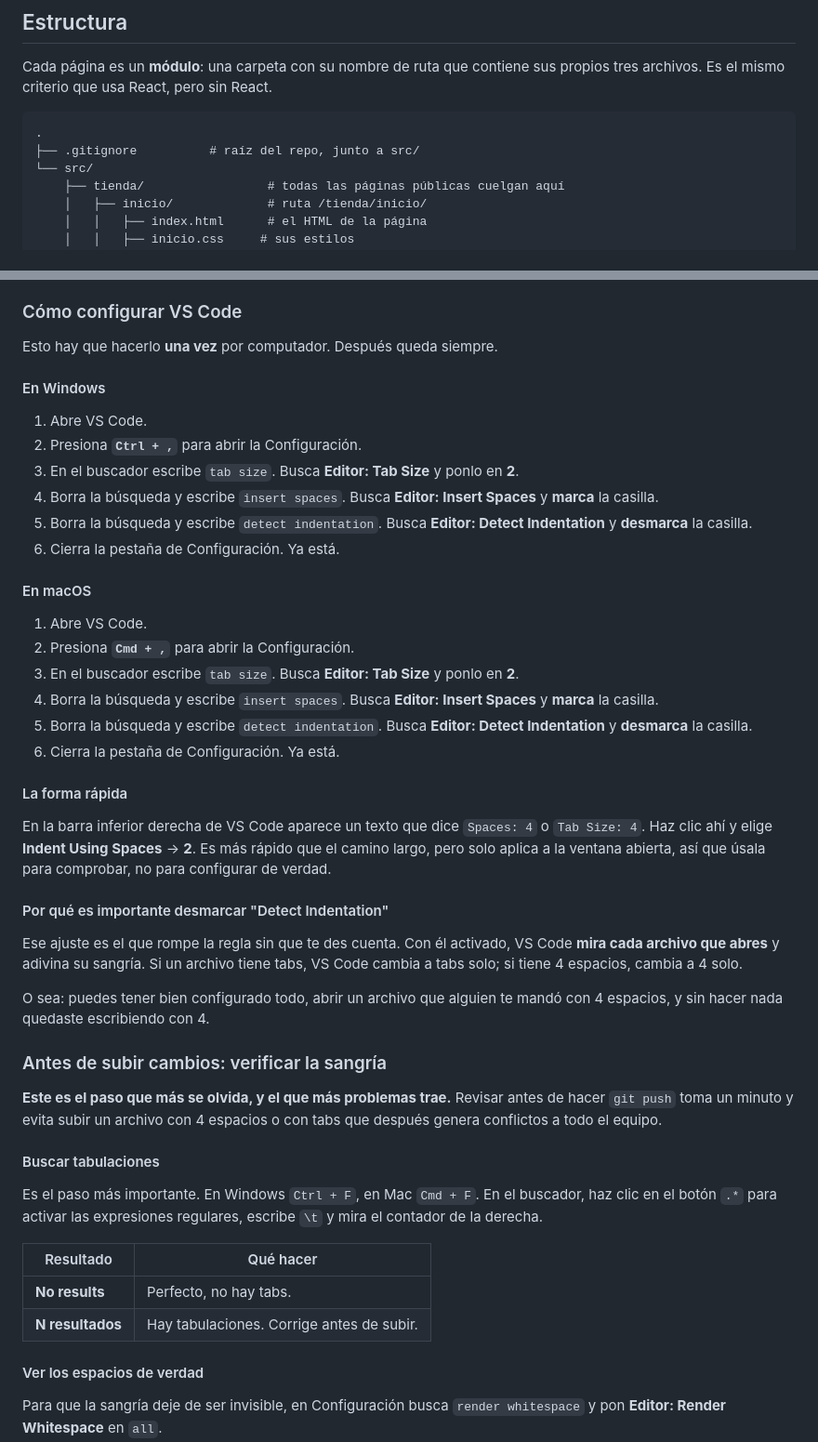
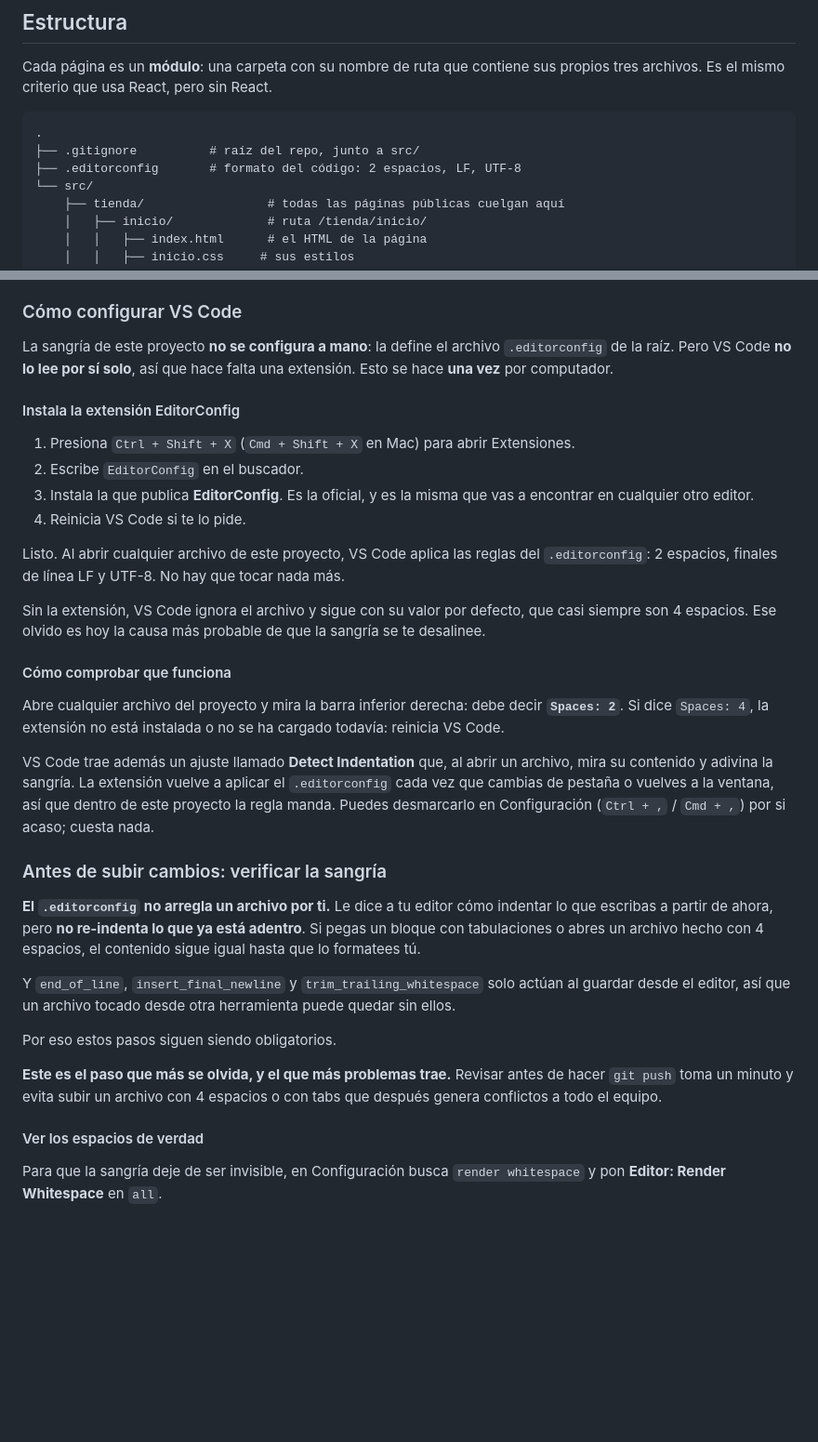
Before and after one commit to argie-fullstack-java-generation-ch14/lumina, a Markdown page: src/DESARROLLO.md, 2 parts joined by grey strips. Shown at 93% size. Drawn GitHub-style; blank space fills up the shorter version.

Commit message:
docs: agrega instrucciones para configurar .editorconfig en VS Code

````diff
--- a/src/DESARROLLO.md
+++ b/src/DESARROLLO.md
@@ -106,6 +106,7 @@ propios tres archivos. Es el mismo criterio que usa React, pero sin React.
 ```
 .
 ├── .gitignore          # raíz del repo, junto a src/
+├── .editorconfig       # formato del código: 2 espacios, LF, UTF-8
 └── src/
     ├── tienda/                 # todas las páginas públicas cuelgan aquí
     │   ├── inicio/             # ruta /tienda/inicio/
@@ -658,62 +659,54 @@ no hay que reaprender nada después.
 
 ### Cómo configurar VS Code
 
-Esto hay que hacerlo **una vez** por computador. Después queda siempre.
+La sangría de este proyecto **no se configura a mano**: la define el archivo
+`.editorconfig` de la raíz. Pero VS Code **no lo lee por sí solo**, así que hace
+falta una extensión. Esto se hace **una vez** por computador.
 
-#### En Windows
+#### Instala la extensión EditorConfig
 
-1. Abre VS Code.
-2. Presiona **`Ctrl + ,`** para abrir la Configuración.
-3. En el buscador escribe `tab size`. Busca **Editor: Tab Size** y ponlo en **2**.
-4. Borra la búsqueda y escribe `insert spaces`. Busca **Editor: Insert Spaces** y
-   **marca** la casilla.
-5. Borra la búsqueda y escribe `detect indentation`. Busca **Editor: Detect
-   Indentation** y **desmarca** la casilla.
-6. Cierra la pestaña de Configuración. Ya está.
+1. Presiona `Ctrl + Shift + X` (`Cmd + Shift + X` en Mac) para abrir Extensiones.
+2. Escribe `EditorConfig` en el buscador.
+3. Instala la que publica **EditorConfig**. Es la oficial, y es la misma que vas
+   a encontrar en cualquier otro editor.
+4. Reinicia VS Code si te lo pide.
 
-#### En macOS
+Listo. Al abrir cualquier archivo de este proyecto, VS Code aplica las reglas del
+`.editorconfig`: 2 espacios, finales de línea LF y UTF-8. No hay que tocar nada
+más.
 
-1. Abre VS Code.
-2. Presiona **`Cmd + ,`** para abrir la Configuración.
-3. En el buscador escribe `tab size`. Busca **Editor: Tab Size** y ponlo en **2**.
-4. Borra la búsqueda y escribe `insert spaces`. Busca **Editor: Insert Spaces** y
-   **marca** la casilla.
-5. Borra la búsqueda y escribe `detect indentation`. Busca **Editor: Detect
-   Indentation** y **desmarca** la casilla.
-6. Cierra la pestaña de Configuración. Ya está.
+Sin la extensión, VS Code ignora el archivo y sigue con su valor por defecto, que
+casi siempre son 4 espacios. Ese olvido es hoy la causa más probable de que la
+sangría se te desalinee.
 
-#### La forma rápida
+#### Cómo comprobar que funciona
 
-En la barra inferior derecha de VS Code aparece un texto que dice `Spaces: 4` o
-`Tab Size: 4`. Haz clic ahí y elige **Indent Using Spaces** → **2**. Es más rápido
-que el camino largo, pero solo aplica a la ventana abierta, así que úsala para
-comprobar, no para configurar de verdad.
+Abre cualquier archivo del proyecto y mira la barra inferior derecha: debe decir
+**`Spaces: 2`**. Si dice `Spaces: 4`, la extensión no está instalada o no se ha
+cargado todavía: reinicia VS Code.
 
-#### Por qué es importante desmarcar "Detect Indentation"
-
-Ese ajuste es el que rompe la regla sin que te des cuenta. Con él activado, VS
-Code **mira cada archivo que abres** y adivina su sangría. Si un archivo tiene
-tabs, VS Code cambia a tabs solo; si tiene 4 espacios, cambia a 4 solo.
-
-O sea: puedes tener bien configurado todo, abrir un archivo que alguien te mandó
-con 4 espacios, y sin hacer nada quedaste escribiendo con 4.
+VS Code trae además un ajuste llamado **Detect Indentation** que, al abrir un
+archivo, mira su contenido y adivina la sangría. La extensión vuelve a aplicar el
+`.editorconfig` cada vez que cambias de pestaña o vuelves a la ventana, así que
+dentro de este proyecto la regla manda. Puedes desmarcarlo en Configuración
+(`Ctrl + ,` / `Cmd + ,`) por si acaso; cuesta nada.
 
 ### Antes de subir cambios: verificar la sangría
+
+**El `.editorconfig` no arregla un archivo por ti.** Le dice a tu editor cómo
+indentar lo que escribas a partir de ahora, pero **no re-indenta lo que ya está
+adentro**. Si pegas un bloque con tabulaciones o abres un archivo hecho con 4
+espacios, el contenido sigue igual hasta que lo formatees tú.
+
+Y `end_of_line`, `insert_final_newline` y `trim_trailing_whitespace` solo actúan
+al guardar desde el editor, así que un archivo tocado desde otra herramienta
+puede quedar sin ellos.
+
+Por eso estos pasos siguen siendo obligatorios.
 
 **Este es el paso que más se olvida, y el que más problemas trae.** Revisar antes
 de hacer `git push` toma un minuto y evita subir un archivo con 4 espacios o con
 tabs que después genera conflictos a todo el equipo.
-
-#### Buscar tabulaciones
-
-Es el paso más importante. En Windows `Ctrl + F`, en Mac `Cmd + F`. En el
-buscador, haz clic en el botón `.*` para activar las expresiones regulares, escribe
-`\t` y mira el contador de la derecha.
-
-| Resultado | Qué hacer |
-|---|---|
-| **No results** | Perfecto, no hay tabs. |
-| **N resultados** | Hay tabulaciones. Corrige antes de subir. |
 
 #### Ver los espacios de verdad
 
````
